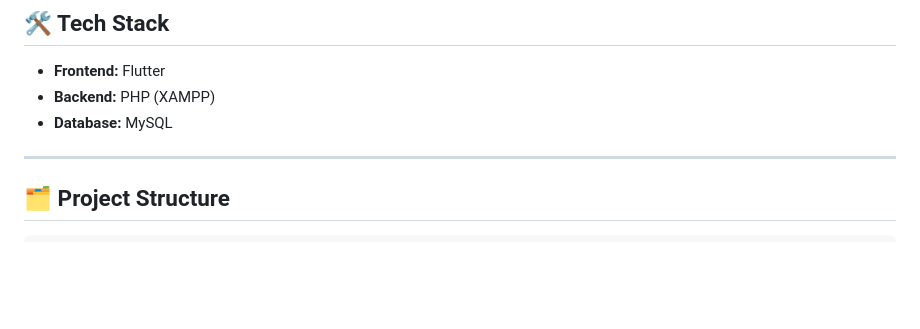
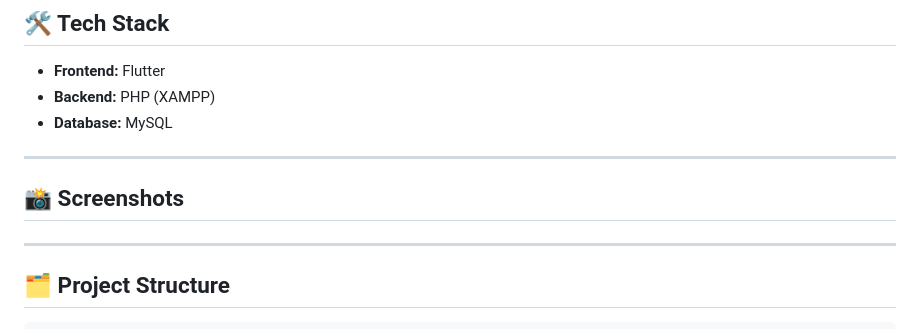
Before and after one commit to vishal1583/homecare_app, a Markdown page: README.md, the part around the change. Drawn GitHub-style; blank space fills up the shorter version.

```diff
--- a/README.md
+++ b/README.md
@@ -23,6 +23,9 @@ Whether you need a plumber, electrician, carpenter, or technician, Home Care ens
 - **Frontend:** Flutter
 - **Backend:** PHP (XAMPP)
 - **Database:** MySQL
+
+---
+## 📸 Screenshots
 
 ---
 
```
